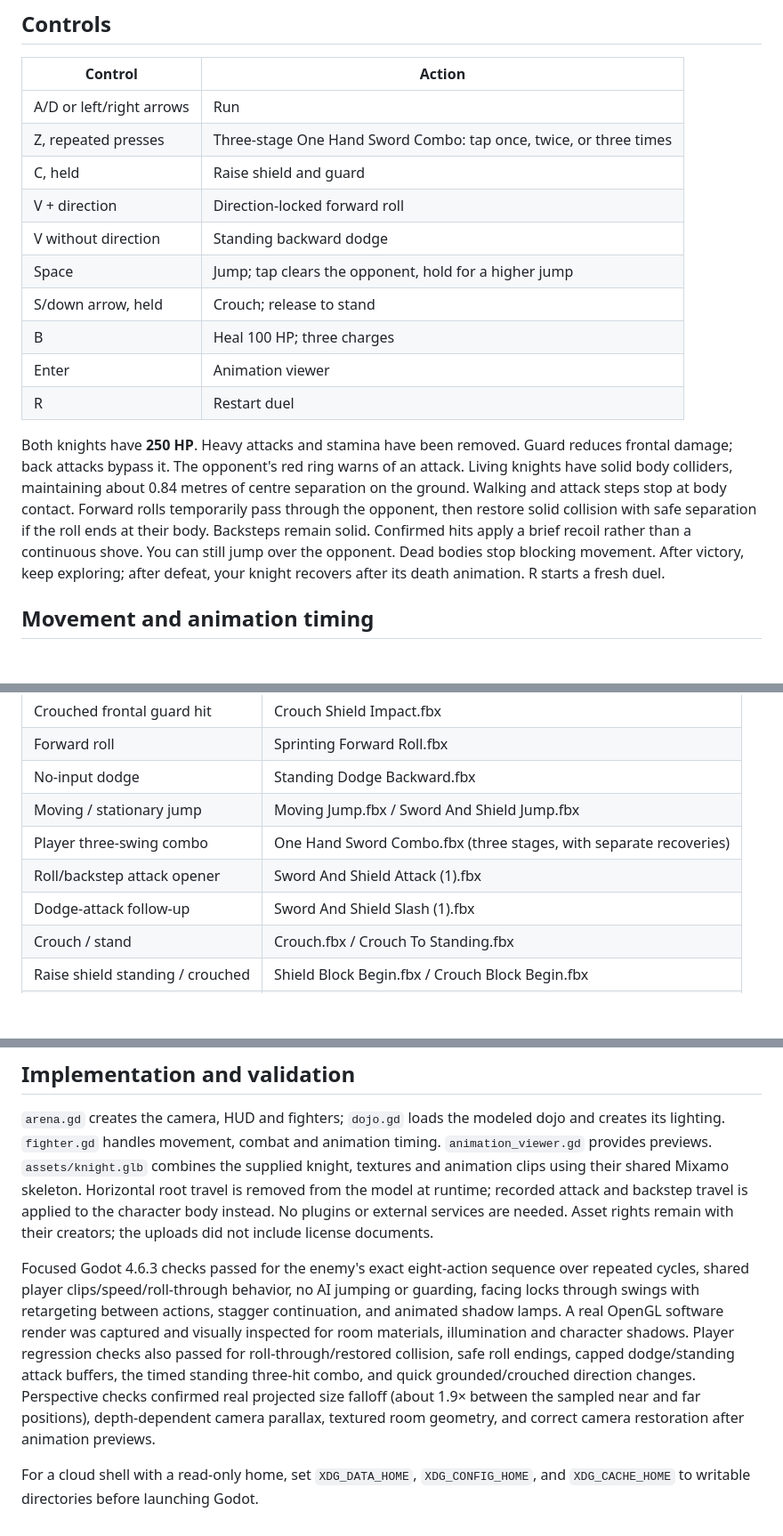
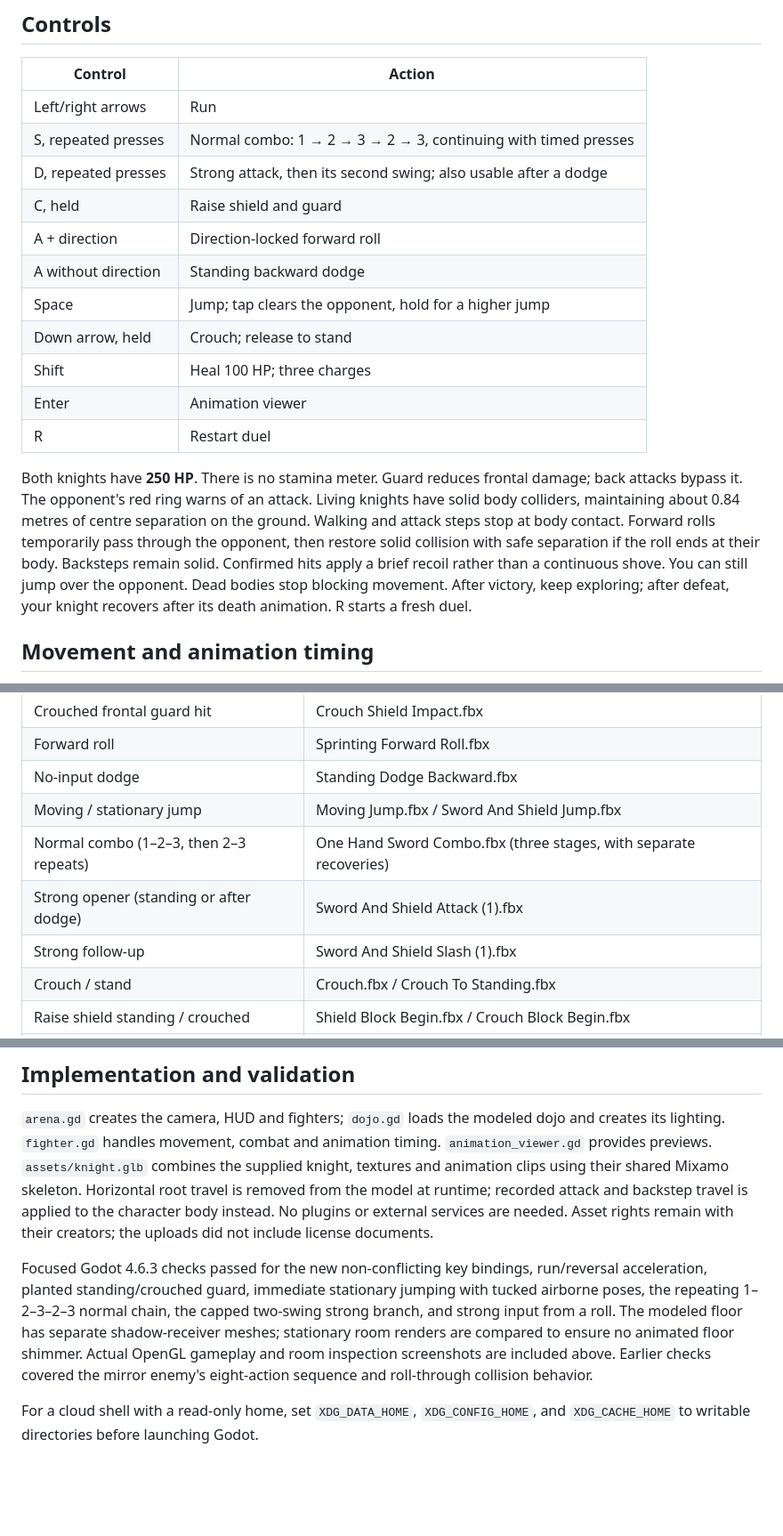
Before and after one commit to odenson15-art/Souls-2d, a Markdown page: readme.md, 3 parts joined by grey strips. Shown at 89% size. Rendered like a GitHub page; blank space fills up the shorter version.

```diff
--- a/readme.md
+++ b/readme.md
@@ -6,18 +6,19 @@ Godot 4.6 2.5D knight training dojo: fully 3D models, with gameplay constrained
 
 | Control | Action |
 | --- | --- |
-| A/D or left/right arrows | Run |
-| Z, repeated presses | Three-stage One Hand Sword Combo: tap once, twice, or three times |
+| Left/right arrows | Run |
+| S, repeated presses | Normal combo: 1 → 2 → 3 → 2 → 3, continuing with timed presses |
+| D, repeated presses | Strong attack, then its second swing; also usable after a dodge |
 | C, held | Raise shield and guard |
-| V + direction | Direction-locked forward roll |
-| V without direction | Standing backward dodge |
+| A + direction | Direction-locked forward roll |
+| A without direction | Standing backward dodge |
 | Space | Jump; tap clears the opponent, hold for a higher jump |
-| S/down arrow, held | Crouch; release to stand |
-| B | Heal 100 HP; three charges |
+| Down arrow, held | Crouch; release to stand |
+| Shift | Heal 100 HP; three charges |
 | Enter | Animation viewer |
 | R | Restart duel |
 
-Both knights have **250 HP**. Heavy attacks and stamina have been removed. Guard reduces frontal damage; back attacks bypass it. The opponent's red ring warns of an attack. Living knights have solid body colliders, maintaining about 0.84 metres of centre separation on the ground. Walking and attack steps stop at body contact. Forward rolls temporarily pass through the opponent, then restore solid collision with safe separation if the roll ends at their body. Backsteps remain solid. Confirmed hits apply a brief recoil rather than a continuous shove. You can still jump over the opponent. Dead bodies stop blocking movement. After victory, keep exploring; after defeat, your knight recovers after its death animation. R starts a fresh duel.
+Both knights have **250 HP**. There is no stamina meter. Guard reduces frontal damage; back attacks bypass it. The opponent's red ring warns of an attack. Living knights have solid body colliders, maintaining about 0.84 metres of centre separation on the ground. Walking and attack steps stop at body contact. Forward rolls temporarily pass through the opponent, then restore solid collision with safe separation if the roll ends at their body. Backsteps remain solid. Confirmed hits apply a brief recoil rather than a continuous shove. You can still jump over the opponent. Dead bodies stop blocking movement. After victory, keep exploring; after defeat, your knight recovers after its death animation. R starts a fresh duel.
 
 ## Movement and animation timing
 
@@ -49,9 +52,9 @@ Crouching takes 0.15 seconds, standing up 0.18 seconds. Hold S/down and C togeth
 | Forward roll | Sprinting Forward Roll.fbx |
 | No-input dodge | Standing Dodge Backward.fbx |
 | Moving / stationary jump | Moving Jump.fbx / Sword And Shield Jump.fbx |
-| Player three-swing combo | One Hand Sword Combo.fbx (three stages, with separate recoveries) |
-| Roll/backstep attack opener | Sword And Shield Attack (1).fbx |
-| Dodge-attack follow-up | Sword And Shield Slash (1).fbx |
+| Normal combo (1–2–3, then 2–3 repeats) | One Hand Sword Combo.fbx (three stages, with separate recoveries) |
+| Strong opener (standing or after dodge) | Sword And Shield Attack (1).fbx |
+| Strong follow-up | Sword And Shield Slash (1).fbx |
 | Crouch / stand | Crouch.fbx / Crouch To Standing.fbx |
 | Raise shield standing / crouched | Shield Block Begin.fbx / Crouch Block Begin.fbx |
 | Crouched shield idle | Shield Crouch Idle.fbx |
@@ -95,7 +100,7 @@ There are **74 source clips**: 51 from the original Pro Sword and Shield Pack, 1
 
 `arena.gd` creates the camera, HUD and fighters; `dojo.gd` loads the modeled dojo and creates its lighting. `fighter.gd` handles movement, combat and animation timing. `animation_viewer.gd` provides previews. `assets/knight.glb` combines the supplied knight, textures and animation clips using their shared Mixamo skeleton. Horizontal root travel is removed from the model at runtime; recorded attack and backstep travel is applied to the character body instead. No plugins or external services are needed. Asset rights remain with their creators; the uploads did not include license documents.
 
-Focused Godot 4.6.3 checks passed for the enemy's exact eight-action sequence over repeated cycles, shared player clips/speed/roll-through behavior, no AI jumping or guarding, facing locks through swings with retargeting between actions, stagger continuation, and animated shadow lamps. A real OpenGL software render was captured and visually inspected for room materials, illumination and character shadows. Player regression checks also passed for roll-through/restored collision, safe roll endings, capped dodge/standing attack buffers, the timed standing three-hit combo, and quick grounded/crouched direction changes. Perspective checks confirmed real projected size falloff (about 1.9× between the sampled near and far positions), depth-dependent camera parallax, textured room geometry, and correct camera restoration after animation previews.
+Focused Godot 4.6.3 checks passed for the new non-conflicting key bindings, run/reversal acceleration, planted standing/crouched guard, immediate stationary jumping with tucked airborne poses, the repeating 1–2–3–2–3 normal chain, the capped two-swing strong branch, and strong input from a roll. The modeled floor has separate shadow-receiver meshes; stationary room renders are compared to ensure no animated floor shimmer. Actual OpenGL gameplay and room inspection screenshots are included above. Earlier checks covered the mirror enemy's eight-action sequence and roll-through collision behavior.
 
 
 For a cloud shell with a read-only home, set `XDG_DATA_HOME`, `XDG_CONFIG_HOME`, and `XDG_CACHE_HOME` to writable directories before launching Godot.
```
Also changed, not shown: other parts of readme.md (+13 -9 lines), docs/dojo-depth.png, docs/dojo-gameplay.png, 10 other files.
